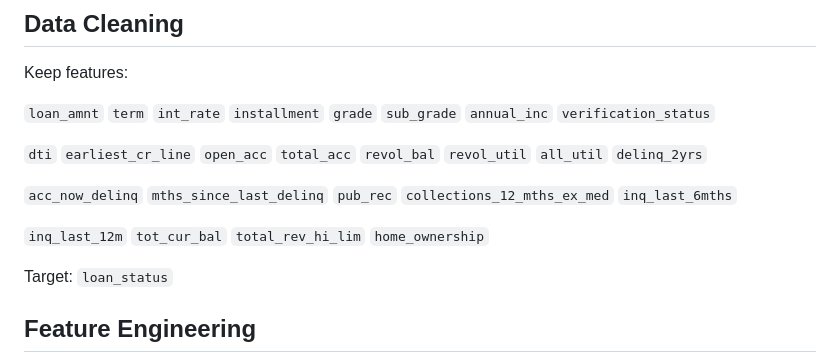
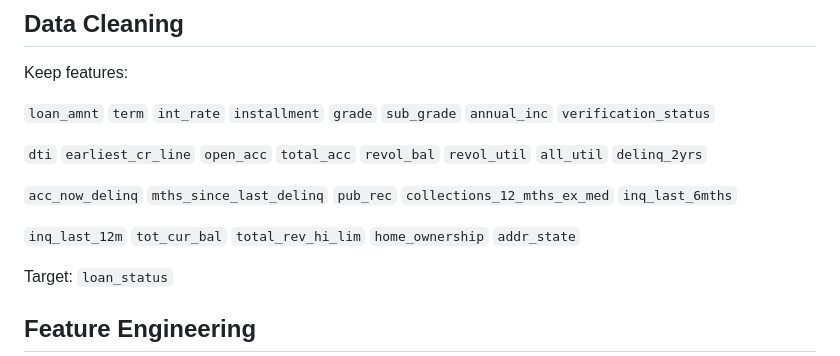
Before and after one commit to ShaikhBorhanUddin/End-to-End-Loan-Default-Prediction-System, a Markdown page: README.md, the part around the change. Drawn GitHub-style.

```diff
--- a/README.md
+++ b/README.md
@@ -43,7 +43,7 @@ Keep features:
 
 `acc_now_delinq` `mths_since_last_delinq` `pub_rec` `collections_12_mths_ex_med` `inq_last_6mths`
 
-`inq_last_12m` `tot_cur_bal` `total_rev_hi_lim` `home_ownership`
+`inq_last_12m` `tot_cur_bal` `total_rev_hi_lim` `home_ownership` `addr_state`
 
 Target: `loan_status`
 
```
